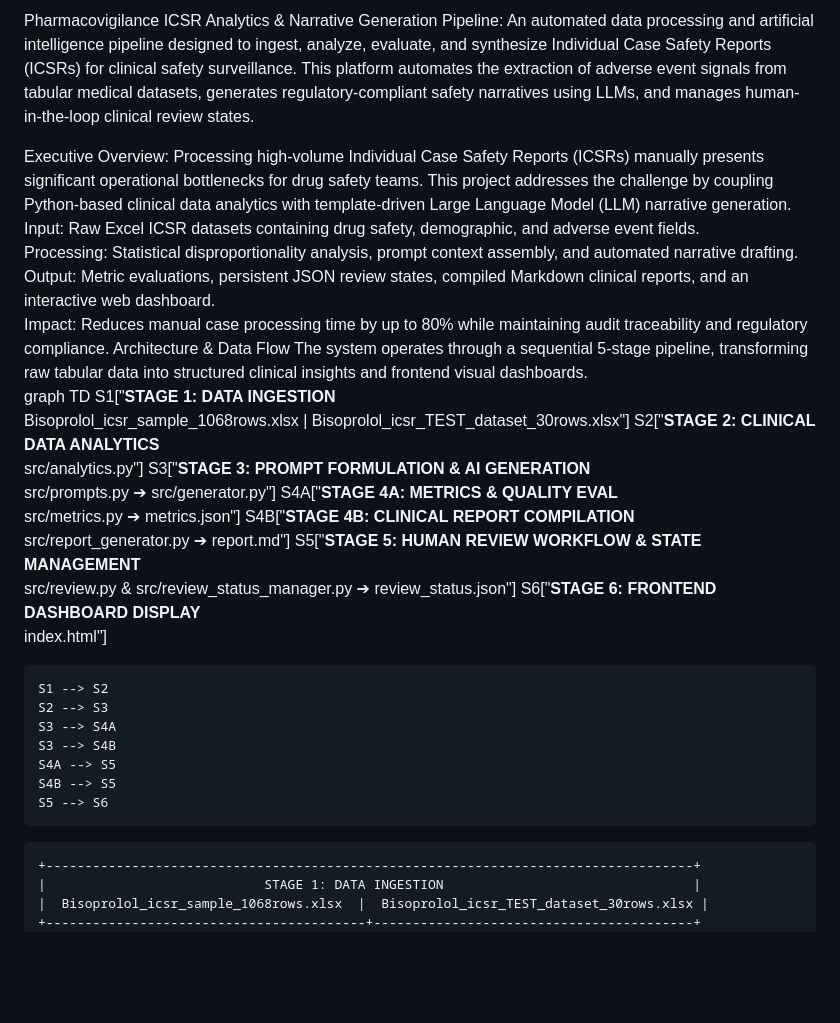
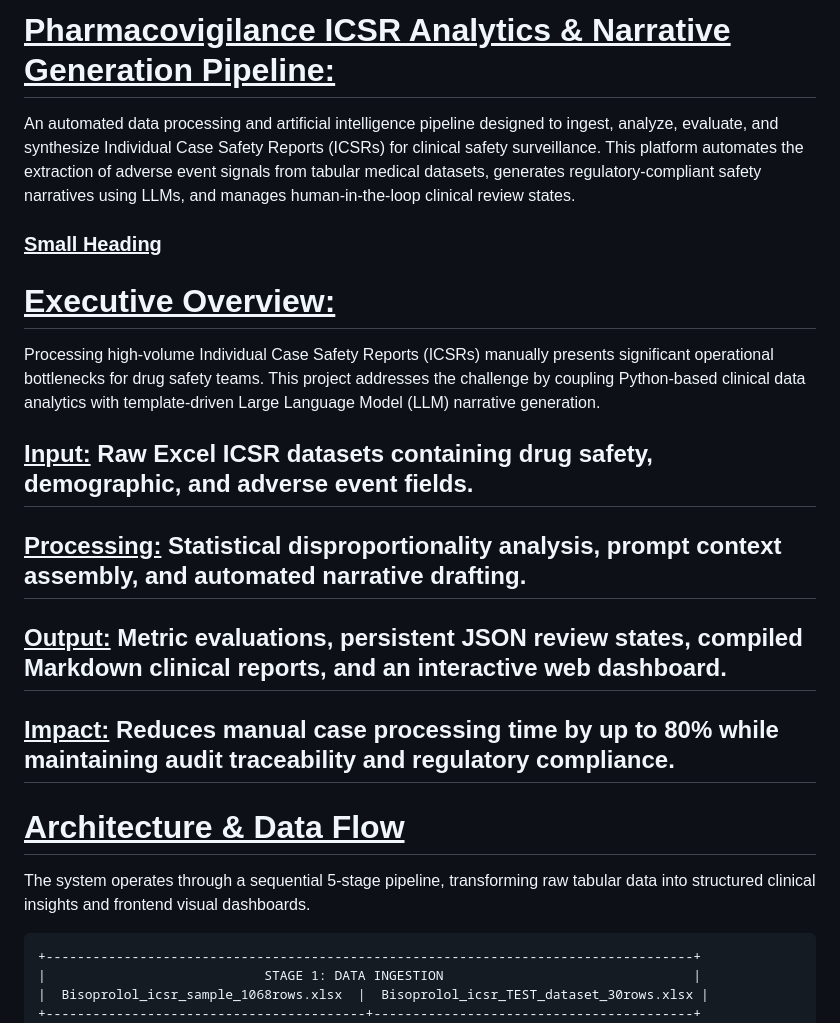
Before and after one commit to DONDAPATI-THEERDHA-PURUSHOTHAM/pv-icsr-analytics-pipeline, a Markdown page: Readme.md, the part around one of its changes. Drawn GitHub-style; blank space fills up the shorter version.

````diff
--- a/Readme.md
+++ b/Readme.md
@@ -1,31 +1,16 @@
-Pharmacovigilance ICSR Analytics & Narrative Generation Pipeline:
+# **<u>Pharmacovigilance ICSR Analytics & Narrative Generation Pipeline:</u>**
 An automated data processing and artificial intelligence pipeline designed to ingest, analyze, evaluate, and synthesize Individual Case Safety Reports (ICSRs) for clinical safety surveillance. This platform automates the extraction of adverse event signals from tabular medical datasets, generates regulatory-compliant safety narratives using LLMs, and manages human-in-the-loop clinical review states.
 
-Executive Overview:
+### **<u>Small Heading</u>**
+# **<u>Executive Overview:</u>**
 Processing high-volume Individual Case Safety Reports (ICSRs) manually presents significant operational bottlenecks for drug safety teams. This project addresses the challenge by coupling Python-based clinical data analytics with template-driven Large Language Model (LLM) narrative generation.
-Input: Raw Excel ICSR datasets containing drug safety, demographic, and adverse event fields.
-Processing: Statistical disproportionality analysis, prompt context assembly, and automated narrative drafting.
-Output: Metric evaluations, persistent JSON review states, compiled Markdown clinical reports, and an interactive web dashboard.
-Impact: Reduces manual case processing time by up to 80% while maintaining audit traceability and regulatory compliance.
-Architecture & Data Flow
+## **<u>Input:</u>** Raw Excel ICSR datasets containing drug safety, demographic, and adverse event fields.
+## **<u>Processing:</u>** Statistical disproportionality analysis, prompt context assembly, and automated narrative drafting.
+## **<u>Output:</u>** Metric evaluations, persistent JSON review states, compiled Markdown clinical reports, and an interactive web dashboard.
+## **<u>Impact:</u>** Reduces manual case processing time by up to 80% while maintaining audit traceability and regulatory compliance.
+
+# **<u>Architecture & Data Flow</u>**
 The system operates through a sequential 5-stage pipeline, transforming raw tabular data into structured clinical insights and frontend visual dashboards.
-graph TD
-    S1["<b>STAGE 1: DATA INGESTION</b><br/>Bisoprolol_icsr_sample_1068rows.xlsx | Bisoprolol_icsr_TEST_dataset_30rows.xlsx"]
-    S2["<b>STAGE 2: CLINICAL DATA ANALYTICS</b><br/>src/analytics.py"]
-    S3["<b>STAGE 3: PROMPT FORMULATION & AI GENERATION</b><br/>src/prompts.py ➔ src/generator.py"]
-    S4A["<b>STAGE 4A: METRICS & QUALITY EVAL</b><br/>src/metrics.py ➔ metrics.json"]
-    S4B["<b>STAGE 4B: CLINICAL REPORT COMPILATION</b><br/>src/report_generator.py ➔ report.md"]
-    S5["<b>STAGE 5: HUMAN REVIEW WORKFLOW & STATE MANAGEMENT</b><br/>src/review.py & src/review_status_manager.py ➔ review_status.json"]
-    S6["<b>STAGE 6: FRONTEND DASHBOARD DISPLAY</b><br/>index.html"]
-
-    S1 --> S2
-    S2 --> S3
-    S3 --> S4A
-    S3 --> S4B
-    S4A --> S5
-    S4B --> S5
-    S5 --> S6
-
 ```
 +-----------------------------------------------------------------------------------+
 |                            STAGE 1: DATA INGESTION                                |
````
Also changed, not shown: other parts of Readme.md (+36 -25 lines).
